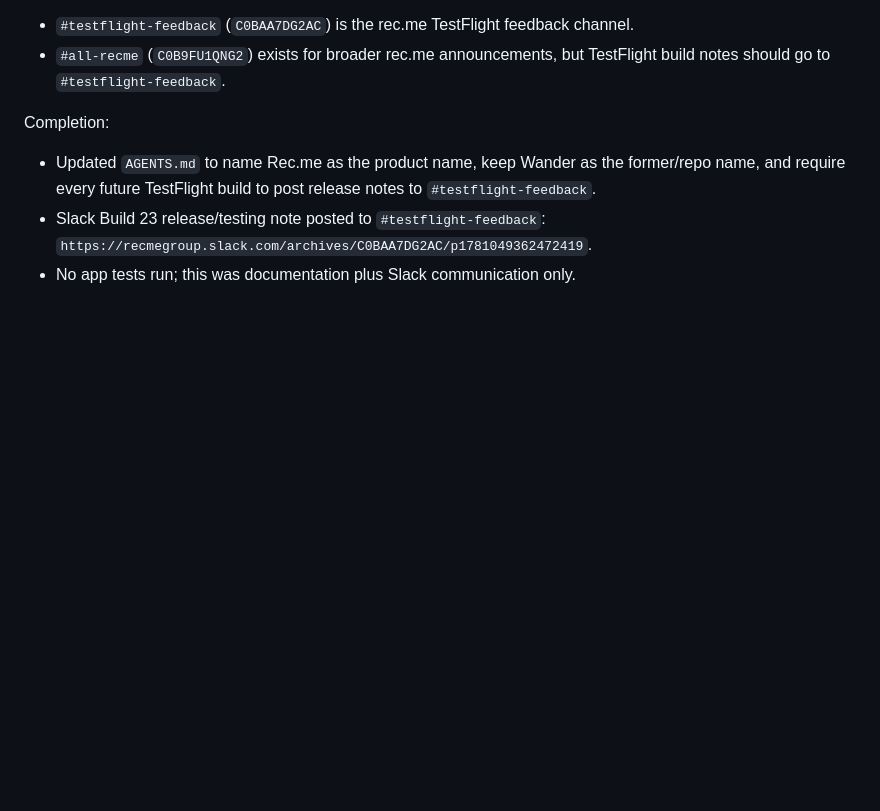
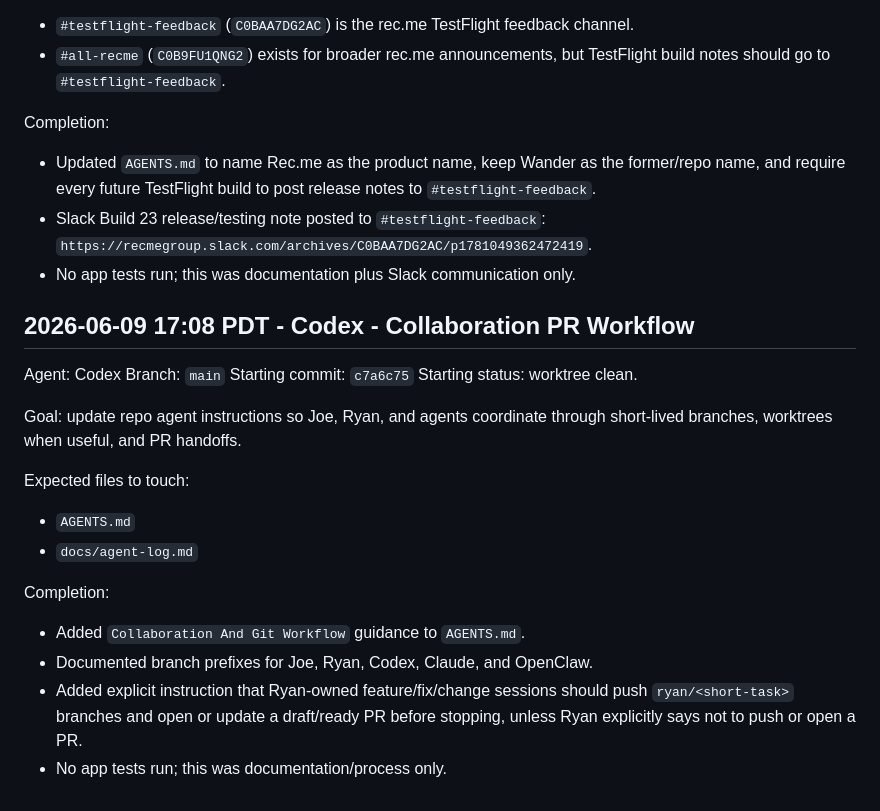
Before and after one commit to joelipshutz/wander-product-planning, a Markdown page: docs/agent-log.md, the part around the change. Drawn GitHub-style; blank space fills up the shorter version.

```diff
--- a/docs/agent-log.md
+++ b/docs/agent-log.md
@@ -2249,3 +2249,24 @@ Completion:
 - Updated `AGENTS.md` to name Rec.me as the product name, keep Wander as the former/repo name, and require every future TestFlight build to post release notes to `#testflight-feedback`.
 - Slack Build 23 release/testing note posted to `#testflight-feedback`: `https://recmegroup.slack.com/archives/C0BAA7DG2AC/p1781049362472419`.
 - No app tests run; this was documentation plus Slack communication only.
+
+## 2026-06-09 17:08 PDT - Codex - Collaboration PR Workflow
+
+Agent: Codex
+Branch: `main`
+Starting commit: `c7a6c75`
+Starting status: worktree clean.
+
+Goal: update repo agent instructions so Joe, Ryan, and agents coordinate through short-lived branches, worktrees when useful, and PR handoffs.
+
+Expected files to touch:
+
+- `AGENTS.md`
+- `docs/agent-log.md`
+
+Completion:
+
+- Added `Collaboration And Git Workflow` guidance to `AGENTS.md`.
+- Documented branch prefixes for Joe, Ryan, Codex, Claude, and OpenClaw.
+- Added explicit instruction that Ryan-owned feature/fix/change sessions should push `ryan/<short-task>` branches and open or update a draft/ready PR before stopping, unless Ryan explicitly says not to push or open a PR.
+- No app tests run; this was documentation/process only.
```
Also changed, not shown: AGENTS.md (+38 -0 lines).
